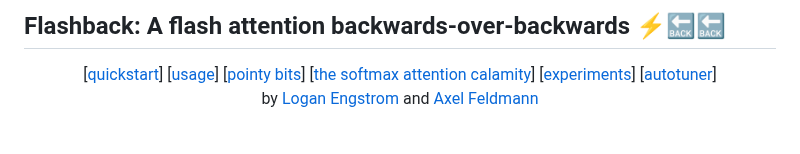
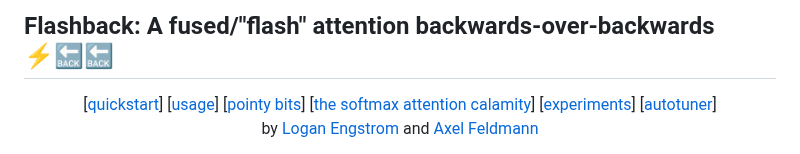
Before and after one commit to 21chenb/flashback, a Markdown page: readme.md, the part around the change. GitHub-like rendering.

```diff
--- a/readme.md
+++ b/readme.md
@@ -1,4 +1,4 @@
-##  Flashback: A flash attention backwards-over-backwards ⚡🔙🔙
+##  Flashback: A fused/"flash" attention backwards-over-backwards ⚡🔙🔙
 <p align = 'center'>
 [<a href="#quickstart">quickstart</a>]
 [<a href="#usage">usage</a>]
```
